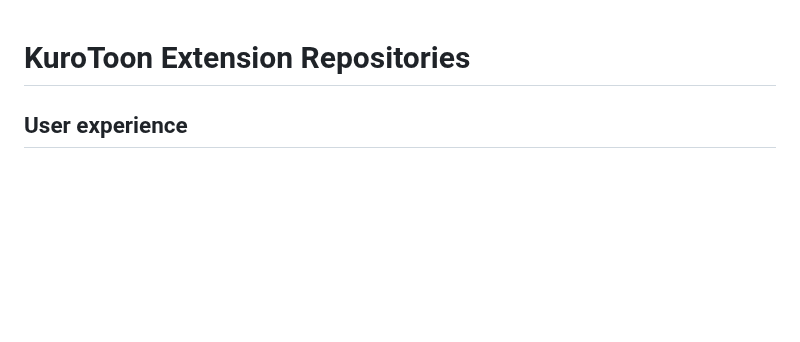
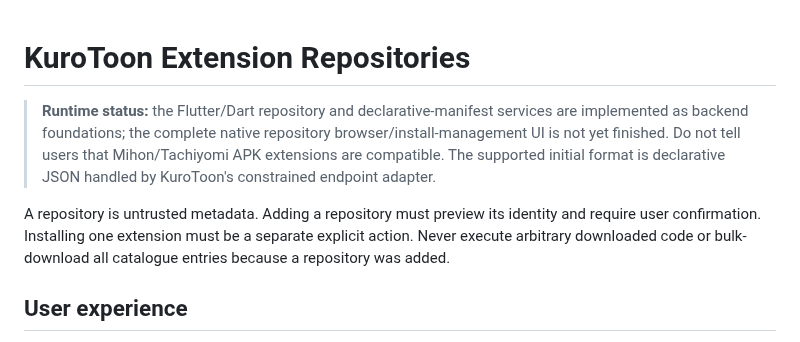
Before and after one commit to gtxnrg-ship-it/Kurotoon, a Markdown page: docs/EXTENSION_REPOSITORIES.md, the part around the change. Drawn GitHub-style; blank space fills up the shorter version.

Commit message:
Clarify extension runtime support and current UI limitations

```diff
--- a/docs/EXTENSION_REPOSITORIES.md
+++ b/docs/EXTENSION_REPOSITORIES.md
@@ -1,4 +1,9 @@
 # KuroToon Extension Repositories
+
+> **Runtime status:** the Flutter/Dart repository and declarative-manifest services are implemented as backend foundations; the complete native repository browser/install-management UI is not yet finished. Do not tell users that Mihon/Tachiyomi APK extensions are compatible. The supported initial format is declarative JSON handled by KuroToon's constrained endpoint adapter.
+
+A repository is untrusted metadata. Adding a repository must preview its identity and require user confirmation. Installing one extension must be a separate explicit action. Never execute arbitrary downloaded code or bulk-download all catalogue entries because a repository was added.
+
 
 ## User experience
 
```
